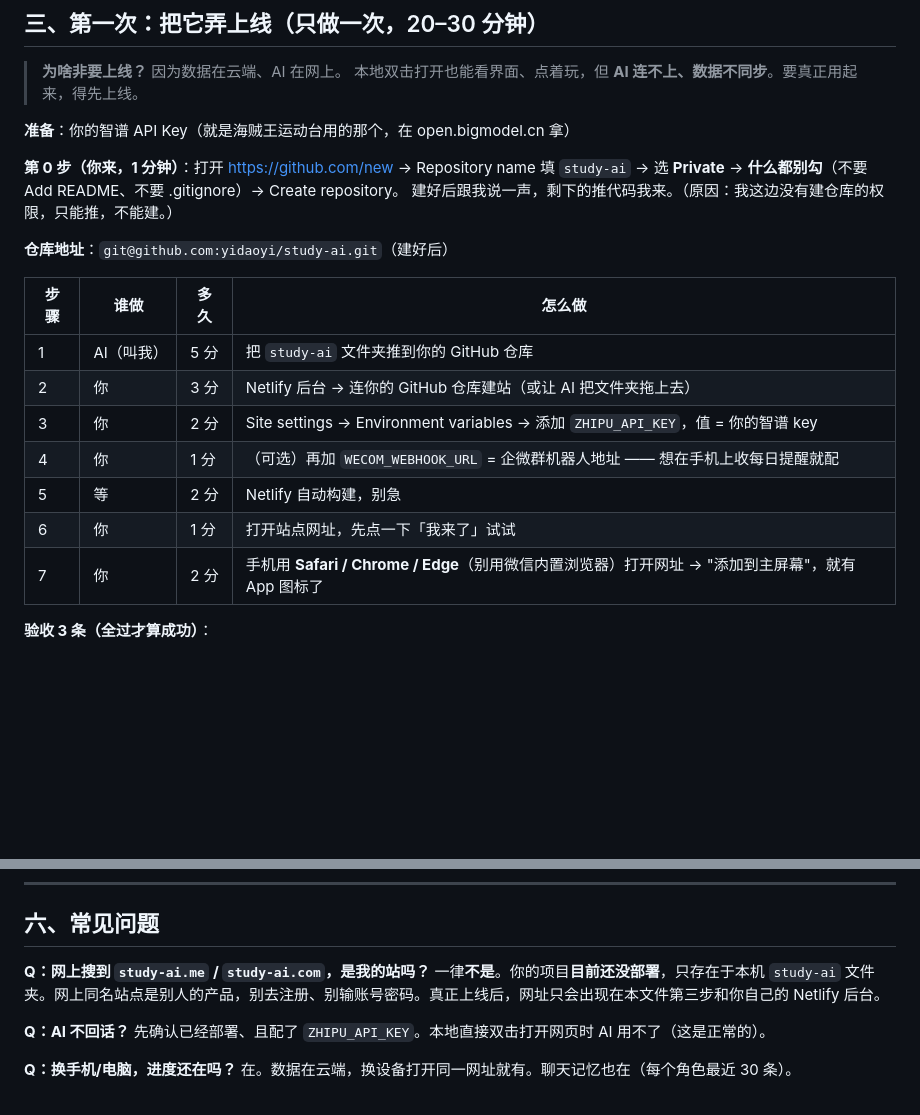
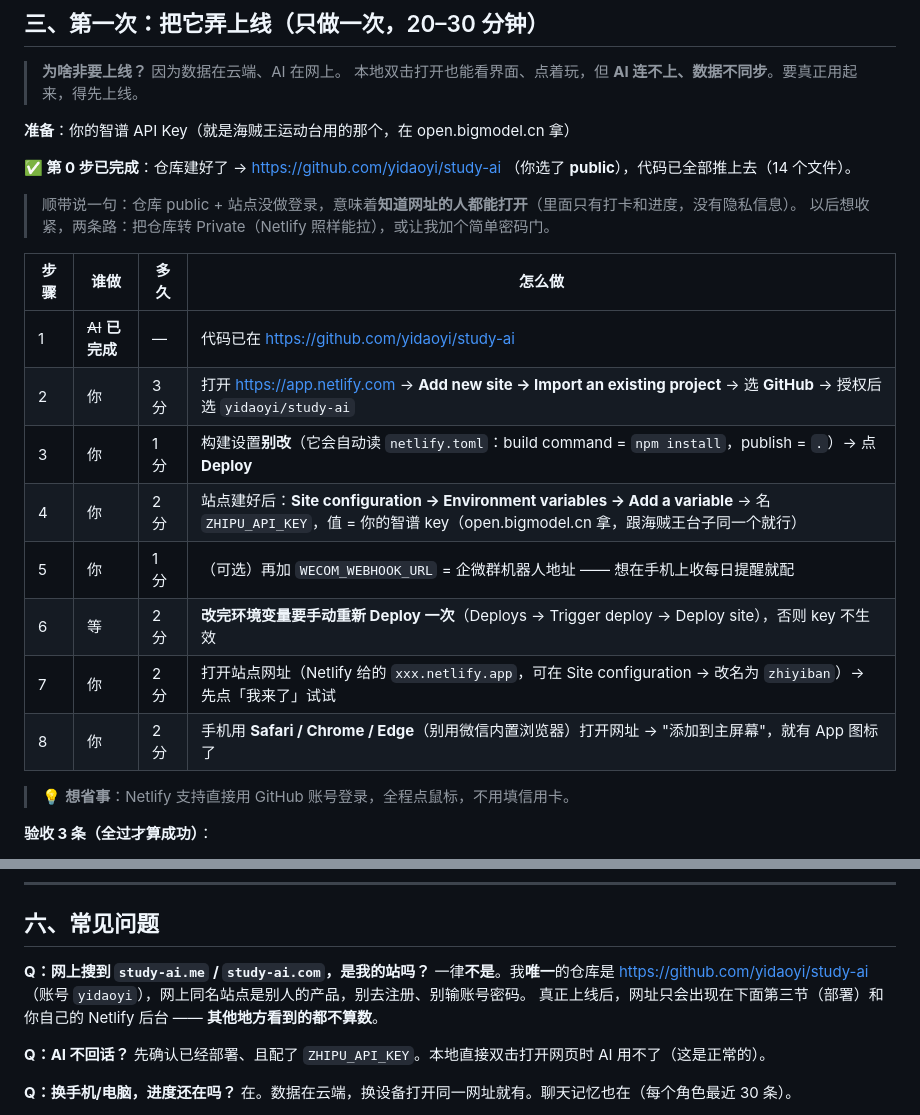
Before and after one commit to yidaoyi/study-ai, a Markdown page: 使用说明.md, 2 parts joined by grey strips. Drawn GitHub-style; blank space fills up the shorter version.

```diff
--- a/使用说明.md
+++ b/使用说明.md
@@ -50,21 +50,23 @@
 
 **准备**：你的智谱 API Key（就是海贼王运动台用的那个，在 open.bigmodel.cn 拿）
 
-**第 0 步（你来，1 分钟）**：打开 https://github.com/new → Repository name 填 `study-ai` → 选 **Private** →
-**什么都别勾**（不要 Add README、不要 .gitignore）→ Create repository。
-建好后跟我说一声，剩下的推代码我来。（原因：我这边没有建仓库的权限，只能推，不能建。）
+**✅ 第 0 步已完成**：仓库建好了 → https://github.com/yidaoyi/study-ai （你选了 **public**），代码已全部推上去（14 个文件）。
 
-**仓库地址**：`git@github.com:yidaoyi/study-ai.git`（建好后）
+> 顺带说一句：仓库 public + 站点没做登录，意味着**知道网址的人都能打开**（里面只有打卡和进度，没有隐私信息）。
+> 以后想收紧，两条路：把仓库转 Private（Netlify 照样能拉），或让我加个简单密码门。
 
 | 步骤 | 谁做 | 多久 | 怎么做 |
 | --- | --- | --- | --- |
-| 1 | AI（叫我） | 5 分 | 把 `study-ai` 文件夹推到你的 GitHub 仓库 |
-| 2 | 你 | 3 分 | Netlify 后台 → 连你的 GitHub 仓库建站（或让 AI 把文件夹拖上去） |
-| 3 | 你 | 2 分 | Site settings → Environment variables → 添加 `ZHIPU_API_KEY`，值 = 你的智谱 key |
-| 4 | 你 | 1 分 | （可选）再加 `WECOM_WEBHOOK_URL` = 企微群机器人地址 —— 想在手机上收每日提醒就配 |
-| 5 | 等 | 2 分 | Netlify 自动构建，别急 |
-| 6 | 你 | 1 分 | 打开站点网址，先点一下「我来了」试试 |
-| 7 | 你 | 2 分 | 手机用 **Safari / Chrome / Edge**（别用微信内置浏览器）打开网址 → "添加到主屏幕"，就有 App 图标了 |
+| 1 | ~~AI~~ **已完成** | — | 代码已在 https://github.com/yidaoyi/study-ai |
+| 2 | 你 | 3 分 | 打开 https://app.netlify.com → **Add new site → Import an existing project** → 选 **GitHub** → 授权后选 `yidaoyi/study-ai` |
+| 3 | 你 | 1 分 | 构建设置**别改**（它会自动读 `netlify.toml`：build command = `npm install`，publish = `.`）→ 点 **Deploy** |
+| 4 | 你 | 2 分 | 站点建好后：**Site configuration → Environment variables → Add a variable** → 名 `ZHIPU_API_KEY`，值 = 你的智谱 key（open.bigmodel.cn 拿，跟海贼王台子同一个就行） |
+| 5 | 你 | 1 分 | （可选）再加 `WECOM_WEBHOOK_URL` = 企微群机器人地址 —— 想在手机上收每日提醒就配 |
+| 6 | 等 | 2 分 | **改完环境变量要手动重新 Deploy 一次**（Deploys → Trigger deploy → Deploy site），否则 key 不生效 |
+| 7 | 你 | 2 分 | 打开站点网址（Netlify 给的 `xxx.netlify.app`，可在 Site configuration → 改名为 `zhiyiban`）→ 先点「我来了」试试 |
+| 8 | 你 | 2 分 | 手机用 **Safari / Chrome / Edge**（别用微信内置浏览器）打开网址 → "添加到主屏幕"，就有 App 图标了 |
+
+> 💡 **想省事**：Netlify 支持直接用 GitHub 账号登录，全程点鼠标，不用填信用卡。
 
 **验收 3 条（全过才算成功）**：
 - 点「我来了」→ 变成「今天来过啦 ✓」
@@ -98,7 +100,8 @@
 ## 六、常见问题
 
 **Q：网上搜到 `study-ai.me` / `study-ai.com`，是我的站吗？**
-一律**不是**。你的项目**目前还没部署**，只存在于本机 `study-ai` 文件夹。网上同名站点是别人的产品，别去注册、别输账号密码。真正上线后，网址只会出现在本文件第三步和你自己的 Netlify 后台。
+一律**不是**。我**唯一**的仓库是 https://github.com/yidaoyi/study-ai （账号 `yidaoyi`），网上同名站点是别人的产品，别去注册、别输账号密码。
+真正上线后，网址只会出现在下面第三节（部署）和你自己的 Netlify 后台 —— **其他地方看到的都不算数**。
 
 **Q：AI 不回话？**
 先确认已经部署、且配了 `ZHIPU_API_KEY`。本地直接双击打开网页时 AI 用不了（这是正常的）。
```
Also changed, not shown: HANDOFF_AI.md (+13 -2 lines).
